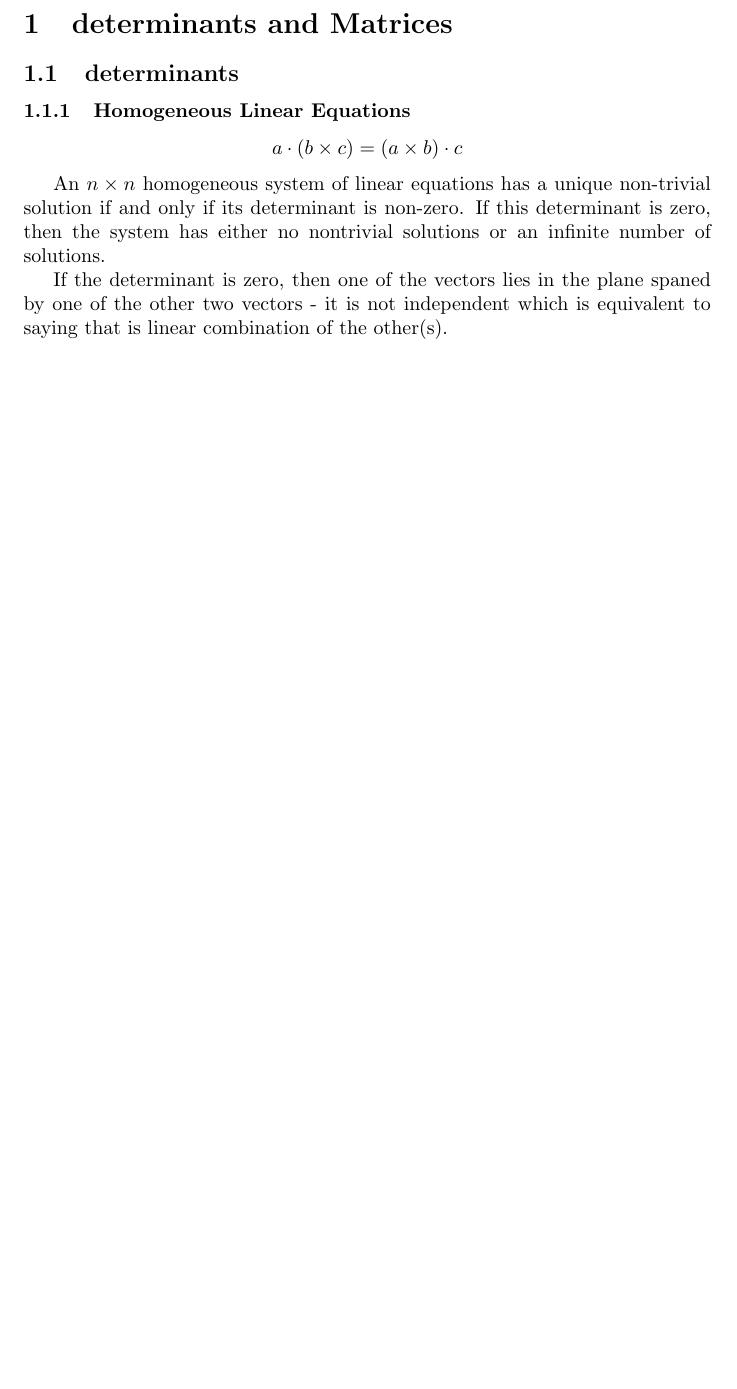
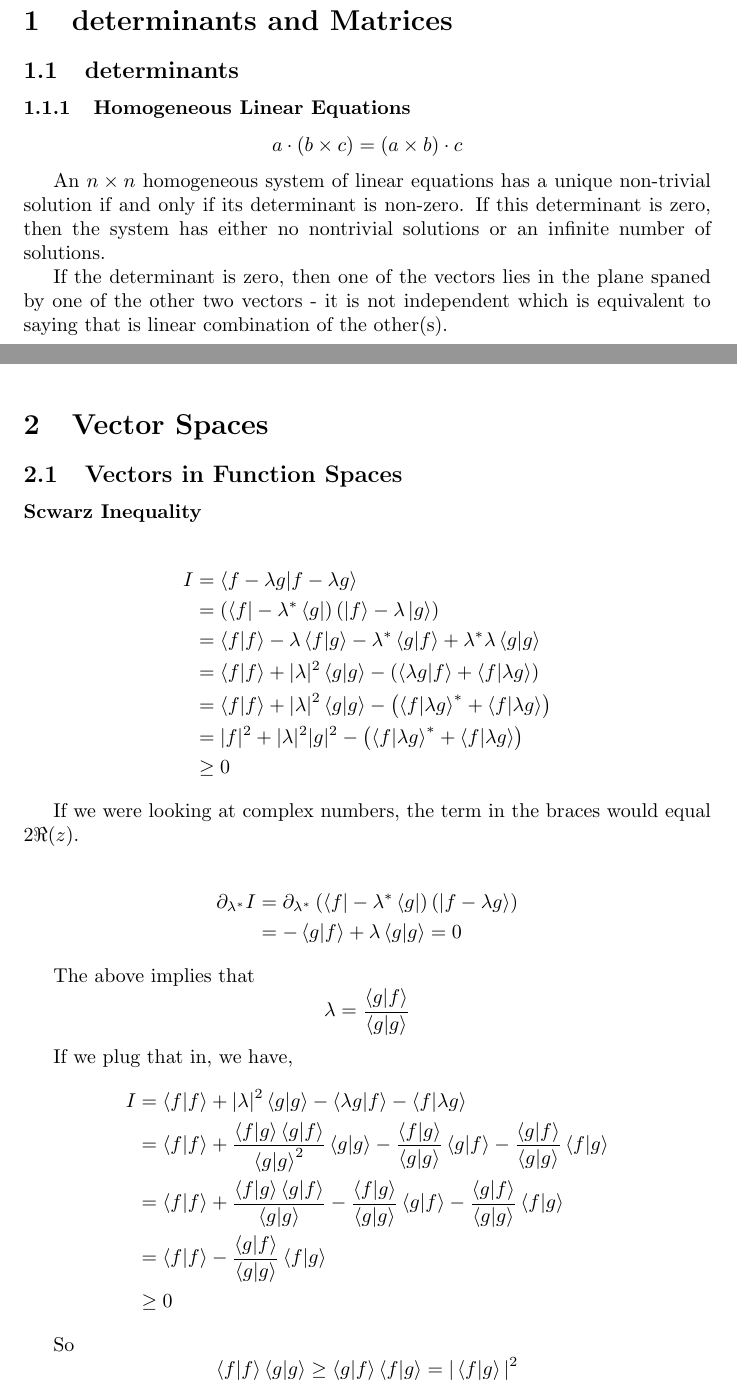
Before and after one commit to seafoodfry/notes, a LaTeX document (mathematical-methods/mathematical-methods.tex, which reads mathematical-methods/arfken-05.tex): part of page 2 of 2 before the commit and two parts of pages 2 and 3 of 3 after it, the two joined at a grey line, cut so that both start at the same text, the shorter picture padded with empty space. Compiled offline with pdfLaTeX.

Commit message:
more vector spaces
Signed-off-by: seafoodfry <>

```diff
--- /dev/null
+++ b/mathematical-methods/arfken-05.tex
@@ -0,0 +1,48 @@
+\section{Vector Spaces}
+
+\subsection{Vectors in Function Spaces}
+
+
+\textbf{Scwarz Inequality}
+
+
+\begin{align*}
+I &= \braket{f - \lambda g | f - \lambda g} \\
+&= \left( \bra{f} - \lambda^* \bra{g} \right) \left( \ket{f} - \lambda \ket{g} \right) \\
+&= \braket{f|f} - \lambda \braket{f|g} - \lambda^* \braket{g|f} + \lambda^* \lambda \braket{g|g} \\
+&= \braket{f|f} + |\lambda|^2 \braket{g|g} - \left( \braket{\lambda g|f} + \braket{f | \lambda g} \right) \\
+&= \braket{f|f} + |\lambda|^2 \braket{g|g} - \left( \braket{f | \lambda g}^* + \braket{f | \lambda g} \right) \\
+&= |f|^2 + |\lambda|^2 |g|^2 - \left( \braket{f | \lambda g}^* + \braket{f | \lambda g} \right) \\
+& \geq 0
+\end{align*}
+
+If we were looking at complex numbers, the term in the braces would equal $2\Re(z)$.
+
+\begin{align*}
+\partial_{\lambda^*} I &= \partial_{\lambda^*} \left( \bra{f} -\lambda^*\bra{g} \right)\left(\ket{f - \lambda g}\right) \\
+&= - \braket{g|f} + \lambda \braket{g|g} = 0
+\end{align*}
+
+The above implies that
+$$
+\lambda = \frac{\braket{g|f}}{\braket{g|g}}
+$$
+
+If we plug that in, we have,
+\begin{align*}
+I &= \braket{f|f} + |\lambda|^2 \braket{g|g} - \braket{\lambda g|f} - \braket{f | \lambda g} \\
+&= \braket{f|f} + \frac{\braket{f|g}\braket{g|f}}{\braket{g|g}^2} \braket{g|g}
+    - \frac{\braket{f|g}}{\braket{g|g}} \braket{g|f}
+    - \frac{\braket{g|f}}{\braket{g|g}} \braket{f | g} \\
+&= \braket{f|f} + \frac{\braket{f|g}\braket{g|f}}{\braket{g|g}}
+    - \frac{\braket{f|g}}{\braket{g|g}} \braket{g|f}
+    - \frac{\braket{g|f}}{\braket{g|g}} \braket{f | g} \\
+&= \braket{f|f}
+    - \frac{\braket{g|f}}{\braket{g|g}} \braket{f | g} \\
+&\geq 0
+\end{align*}
+
+So
+$$
+\braket{f|f} \braket{g|g} \geq \braket{g|f} \braket{f|g} = |\braket{f|g}|^2
+$$
--- a/mathematical-methods/mathematical-methods.tex
+++ b/mathematical-methods/mathematical-methods.tex
@@ -8,6 +8,7 @@
 \usepackage{hyperref} % for hyperlinks.
 \usepackage{listings} % for code.
 \usepackage[makeroom]{cancel} % corssing out terms in math https://tex.stackexchange.com/questions/75525/how-to-write-crossed-out-math-in-latex
+\usepackage{braket} % braket notation.
 
 \title{Notes Mathematical Methods}
 
@@ -29,6 +30,7 @@
 \tableofcontents
 
 \include{arfken-02}
+\include{arfken-05}
 
 
 \end{document}
```
Also changed, not shown: real-analysis/abbott-ch-02.tex (+1 -1 lines), calculus/calculus.pdf, diff-equations/diff-equations.pdf, linear-algebra/linear-algebra.pdf, mathematical-methods/mathematical-methods.pdf, real-analysis/analysis.pdf.
